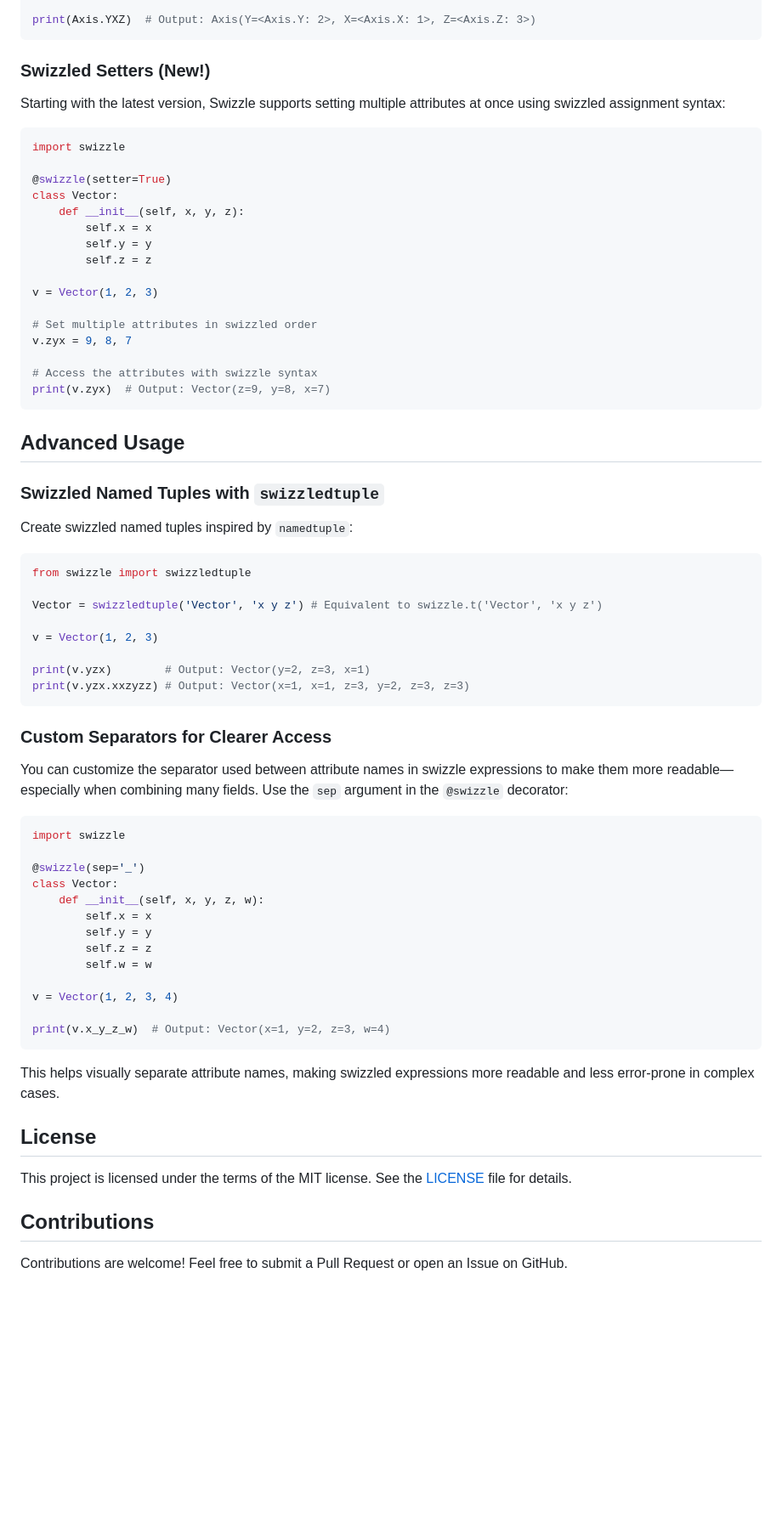
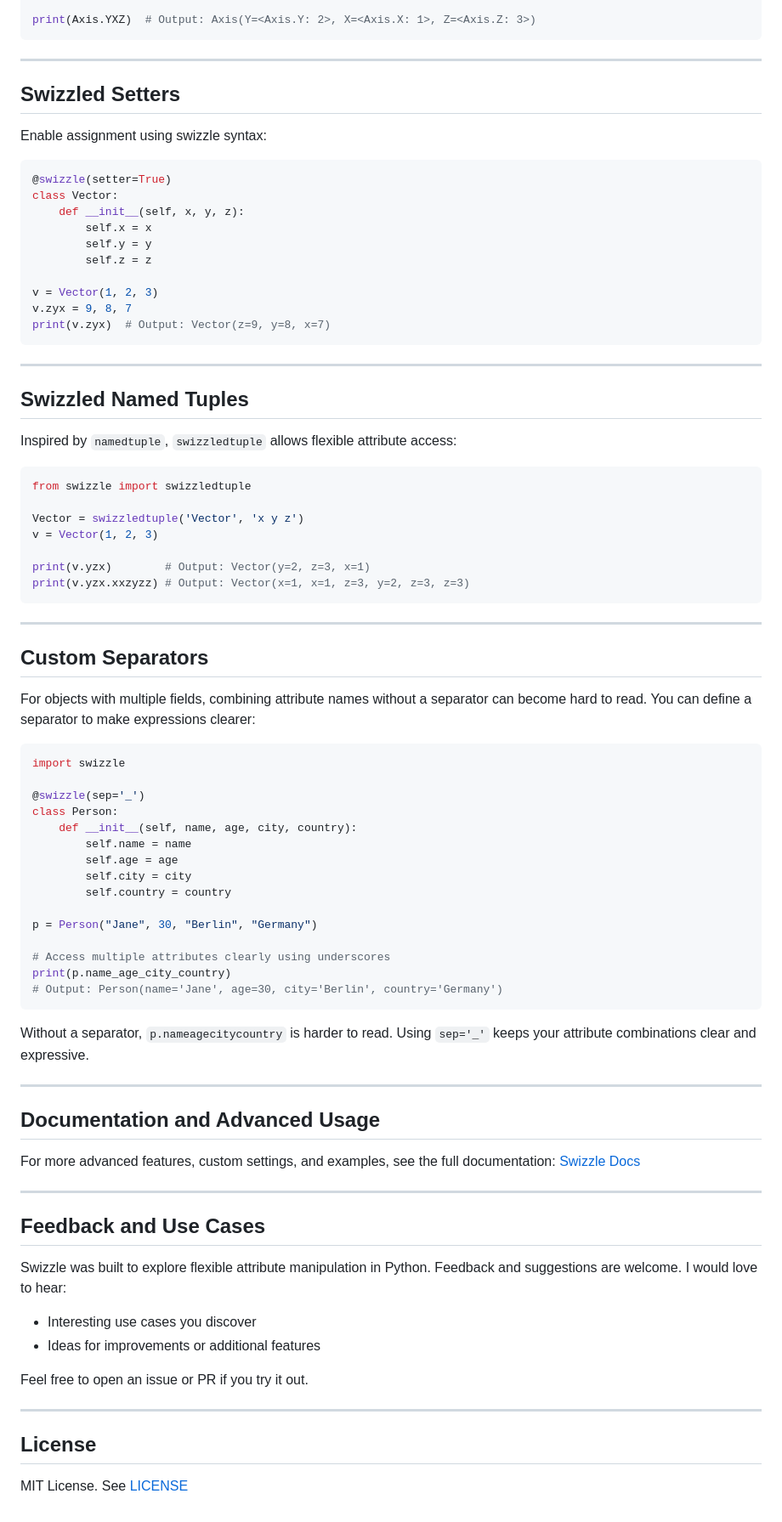
Before and after one commit to janthmueller/swizzle, a Markdown page: README.md, the part around the change printed below. Shown: that part at 85% size. GitHub-like rendering; blank space fills up the shorter version.

Commit message:
chore: update readme

````diff
--- a/README.md
+++ b/README.md
@@ -93,13 +78,13 @@ class Axis(IntEnum):
 print(Axis.YXZ)  # Output: Axis(Y=<Axis.Y: 2>, X=<Axis.X: 1>, Z=<Axis.Z: 3>)
 ```
 
-### Swizzled Setters (New!)
+---
 
-Starting with the latest version, Swizzle supports setting multiple attributes at once using swizzled assignment syntax:
+## Swizzled Setters
+
+Enable assignment using swizzle syntax:
 
 ```python
-import swizzle
-
 @swizzle(setter=True)
 class Vector:
     def __init__(self, x, y, z):
@@ -108,57 +93,71 @@ class Vector:
         self.z = z
 
 v = Vector(1, 2, 3)
-
-# Set multiple attributes in swizzled order
 v.zyx = 9, 8, 7
-
-# Access the attributes with swizzle syntax
 print(v.zyx)  # Output: Vector(z=9, y=8, x=7)
 ```
 
-## Advanced Usage
+---
 
-### Swizzled Named Tuples with `swizzledtuple`
+## Swizzled Named Tuples
 
-Create swizzled named tuples inspired by `namedtuple`:
+Inspired by `namedtuple`, `swizzledtuple` allows flexible attribute access:
 
 ```python
 from swizzle import swizzledtuple
 
-Vector = swizzledtuple('Vector', 'x y z') # Equivalent to swizzle.t('Vector', 'x y z')
-
+Vector = swizzledtuple('Vector', 'x y z')
 v = Vector(1, 2, 3)
 
 print(v.yzx)        # Output: Vector(y=2, z=3, x=1)
 print(v.yzx.xxzyzz) # Output: Vector(x=1, x=1, z=3, y=2, z=3, z=3)
 ```
 
-### Custom Separators for Clearer Access
+---
 
-You can customize the separator used between attribute names in swizzle expressions to make them more readable—especially when combining many fields. Use the `sep` argument in the `@swizzle` decorator:
+## Custom Separators
+
+For objects with multiple fields, combining attribute names without a separator can become hard to read. You can define a separator to make expressions clearer:
 
 ```python
 import swizzle
 
 @swizzle(sep='_')
-class Vector:
-    def __init__(self, x, y, z, w):
-        self.x = x
-        self.y = y
-        self.z = z
-        self.w = w
+class Person:
+    def __init__(self, name, age, city, country):
+        self.name = name
+        self.age = age
+        self.city = city
+        self.country = country
 
-v = Vector(1, 2, 3, 4)
+p = Person("Jane", 30, "Berlin", "Germany")
 
-print(v.x_y_z_w)  # Output: Vector(x=1, y=2, z=3, w=4)
+# Access multiple attributes clearly using underscores
+print(p.name_age_city_country)
+# Output: Person(name='Jane', age=30, city='Berlin', country='Germany')
 ```
 
-This helps visually separate attribute names, making swizzled expressions more readable and less error-prone in complex cases.
+Without a separator, `p.nameagecitycountry` is harder to read. Using `sep='_'` keeps your attribute combinations clear and expressive.
+
+---
+
+## Documentation and Advanced Usage
+
+For more advanced features, custom settings, and examples, see the full documentation: [Swizzle Docs](https://janthmueller.github.io/swizzle/swizzle.html)
+
+---
+
+## Feedback and Use Cases
+
+Swizzle was built to explore flexible attribute manipulation in Python. Feedback and suggestions are welcome. I would love to hear:
+
+* Interesting use cases you discover
+* Ideas for improvements or additional features
+
+Feel free to open an issue or PR if you try it out.
+
+---
 
 ## License
 
-This project is licensed under the terms of the MIT license. See the [LICENSE](https://github.com/janthmueller/swizzle/blob/main/LICENSE) file for details.
-
-## Contributions
-
-Contributions are welcome! Feel free to submit a Pull Request or open an Issue on GitHub.
+MIT License. See [LICENSE](https://github.com/janthmueller/swizzle/blob/main/LICENSE)
````
Also changed, not shown: other parts of README.md (+11 -26 lines).
